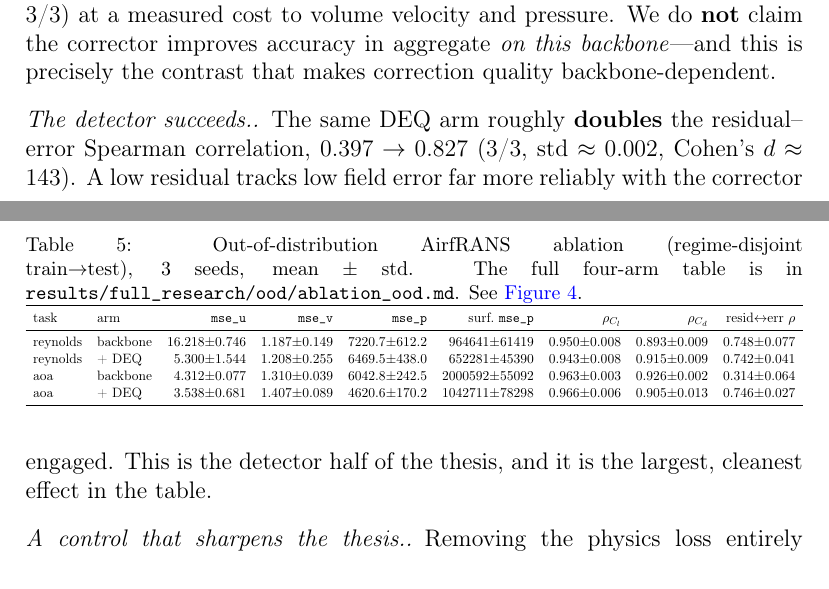
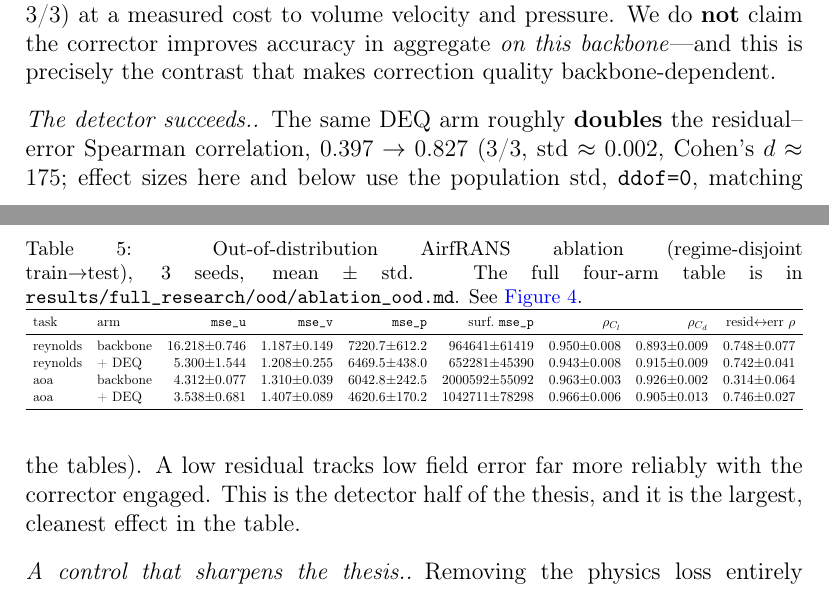
Before and after one commit to ali-kin4/neuroforge-cfd, a LaTeX paper (docs/paper/neuroforge_cfd_elsevier.tex, which reads docs/paper/body.tex): two parts of pages 21 and 22 of 48, joined at a grey line, cut so that both start at the same text. Compiled offline with pdfLaTeX.

Commit message:
Unify the effect-size convention (Cohen's d)
Read-through of sec:indist-ablation and sec:ood against the committed CSVs.
Every value in tab:indist (28) and tab:ood (21) reproduces exactly, as do the
DeepCFD figures (0.770 +- 0.119, per-seed 0.718/0.658/0.934).

One inconsistency: the two reported Cohen's d used different std conventions.
The in-distribution d~143 only reproduces with the SAMPLE std (ddof=1;
population gives 174.7), while the OOD d~8.9 only reproduces with the
POPULATION std (ddof=0; sample gives 7.2). The tables declare population std,
so the in-distribution value is corrected to ~175 and the convention is now
stated once, in the text, for both.

```diff
--- a/docs/paper/body.tex
+++ b/docs/paper/body.tex
@@ -911,7 +911,8 @@ this is precisely the contrast that makes correction quality backbone-dependent.
 
 \paragraph{The detector succeeds.} The same DEQ arm roughly \textbf{doubles} the
 residual--error Spearman correlation, \textbf{$0.397\rightarrow0.827$} (3/3, std
-$\approx 0.002$, Cohen's $d \approx 143$). A low residual tracks low field error far more
+$\approx 0.002$, Cohen's $d \approx 175$; effect sizes here and below use the
+population std, \texttt{ddof=0}, matching the tables). A low residual tracks low field error far more
 reliably with the corrector engaged. This is the detector half of the thesis, and it is
 the largest, cleanest effect in the table.
 
```
Also changed, not shown: docs/paper/neuroforge_cfd.pdf, docs/paper/neuroforge_cfd_elsevier.pdf.
